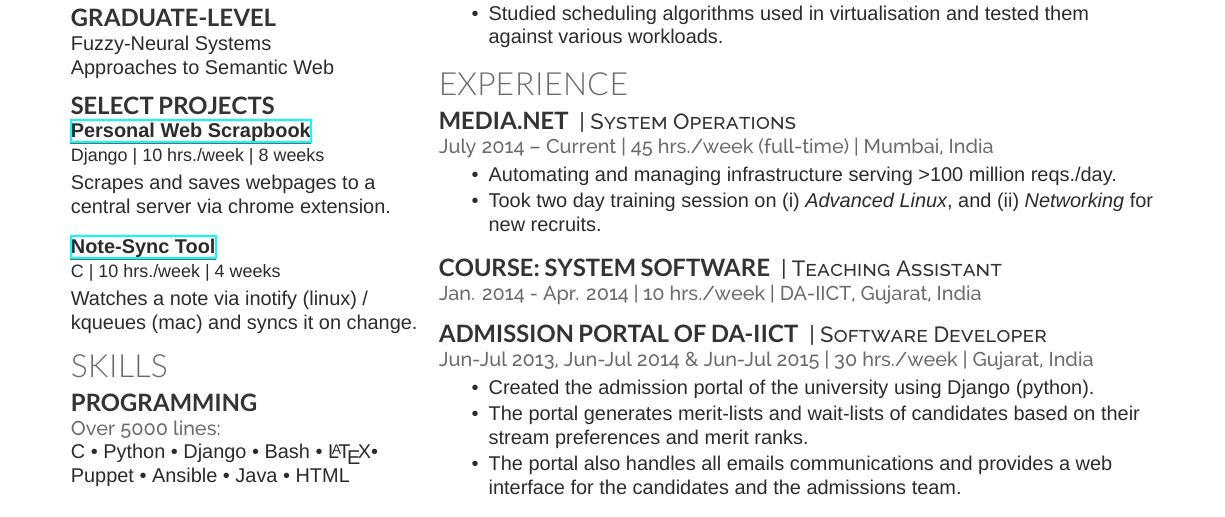
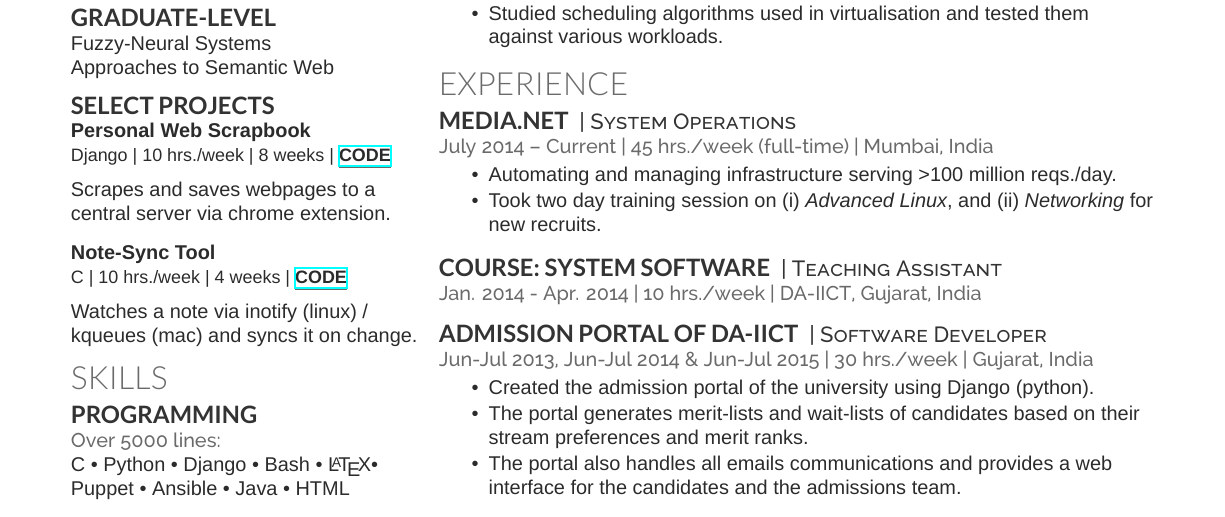
Before and after one commit to mitthu/resume, a LaTeX CV (resume.tex): part of the page, cut so that both start at the same text. Compiled offline with XeLaTeX; a missing font is replaced by an installed copy or a similar font.

Commit message:
Projects: Add code link in description.

```diff
--- a/resume.tex
+++ b/resume.tex
@@ -69,12 +69,12 @@ Approaches to Semantic Web\\
 \sectionsep
 
 \subsection{Select Projects}
-\href{https://bitbucket.org/mitthu/capsule/src/}{Personal Web Scrapbook}\\
-{\small Django | 10 hrs./week | 8 weeks}\\[0.4ex]
+\subsubsection*{Personal Web Scrapbook}
+{\small Django | 10 hrs./week | 8 weeks | \href{https://bitbucket.org/mitthu/capsule/src/}{CODE}}\\[1ex]
 Scrapes and saves webpages to a central server via chrome extension.\\[1.5ex]
 
-\href{https://github.com/mitthu/note-sync}{Note-Sync Tool}\\
-{\small C | 10 hrs./week | 4 weeks}\\[0.4ex]
+\subsubsection*{Note-Sync Tool}
+{\small C | 10 hrs./week | 4 weeks | \href{https://github.com/mitthu/note-sync}{CODE}}\\[1ex]
 Watches a note via inotify (linux) / kqueues (mac) and syncs it on change.
 
 \section{Skills}
```
